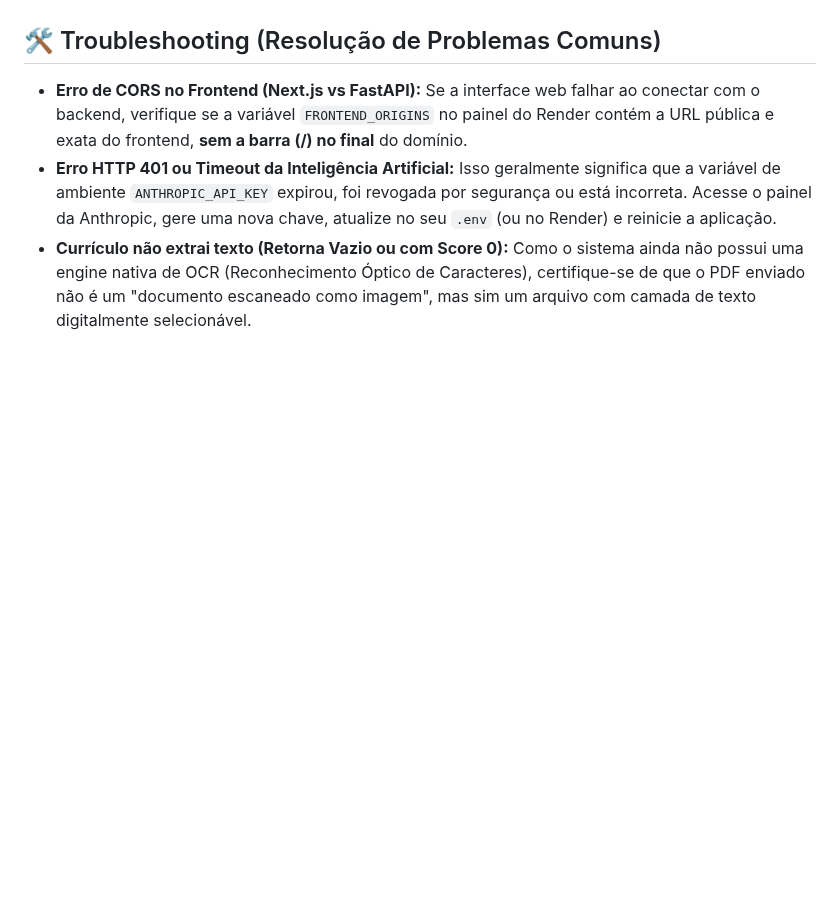
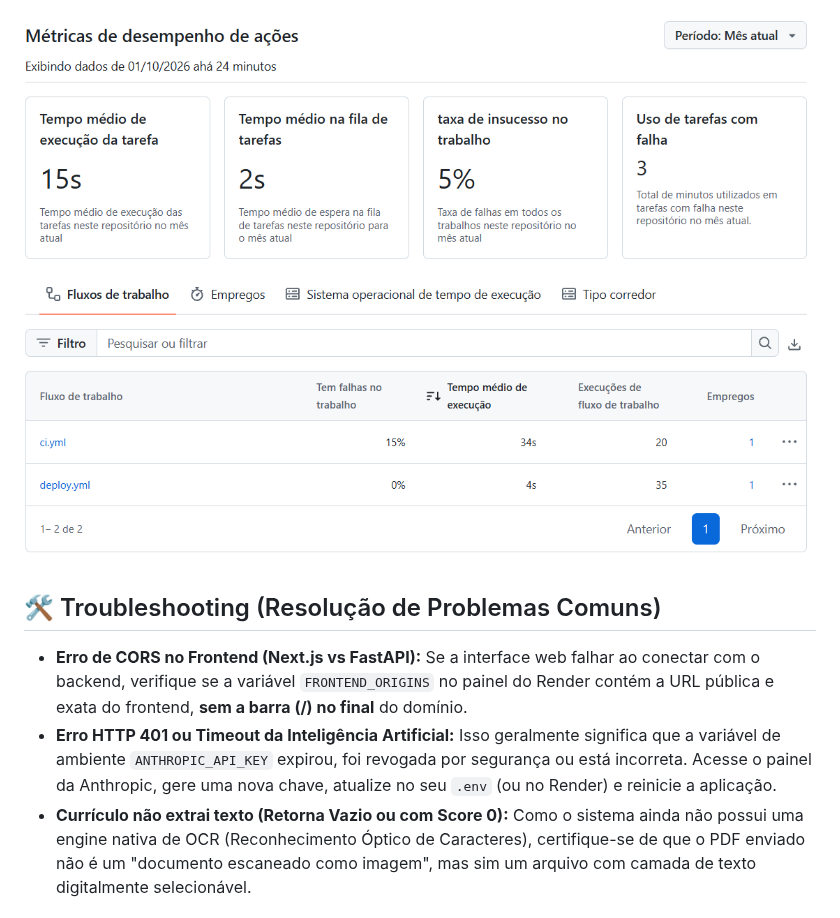
Before and after one commit to Barbara-Roberta-Marchinski/ai-factory-talentobr, a Markdown page: README.md, the part around one of its changes. Rendered like a GitHub page; pictures changed too: docs/github_actions_metrics.png (added); blank space fills up the shorter version.

Commit message:
docs: adiciona métricas de CI/CD do GitHub Actions ao README

```diff
--- a/README.md
+++ b/README.md
@@ -194,3 +213,5 @@ O painel abaixo comprova a instrumentação online com capturas reais das triage
+![Métricas do GitHub Actions](docs/github_actions_metrics.png)
+
 ## 🛠️ Troubleshooting (Resolução de Problemas Comuns)
 - **Erro de CORS no Frontend (Next.js vs FastAPI):** Se a interface web falhar ao conectar com o backend, verifique se a variável `FRONTEND_ORIGINS` no painel do Render contém a URL pública e exata do frontend, **sem a barra (/) no final** do domínio.
 - **Erro HTTP 401 ou Timeout da Inteligência Artificial:** Isso geralmente significa que a variável de ambiente `ANTHROPIC_API_KEY` expirou, foi revogada por segurança ou está incorreta. Acesse o painel da Anthropic, gere uma nova chave, atualize no seu `.env` (ou no Render) e reinicie a aplicação.
```
Also changed, not shown: other parts of README.md (+19 -0 lines), docs/render_bandwidth.png (added), docs/render_compute.png (added).
